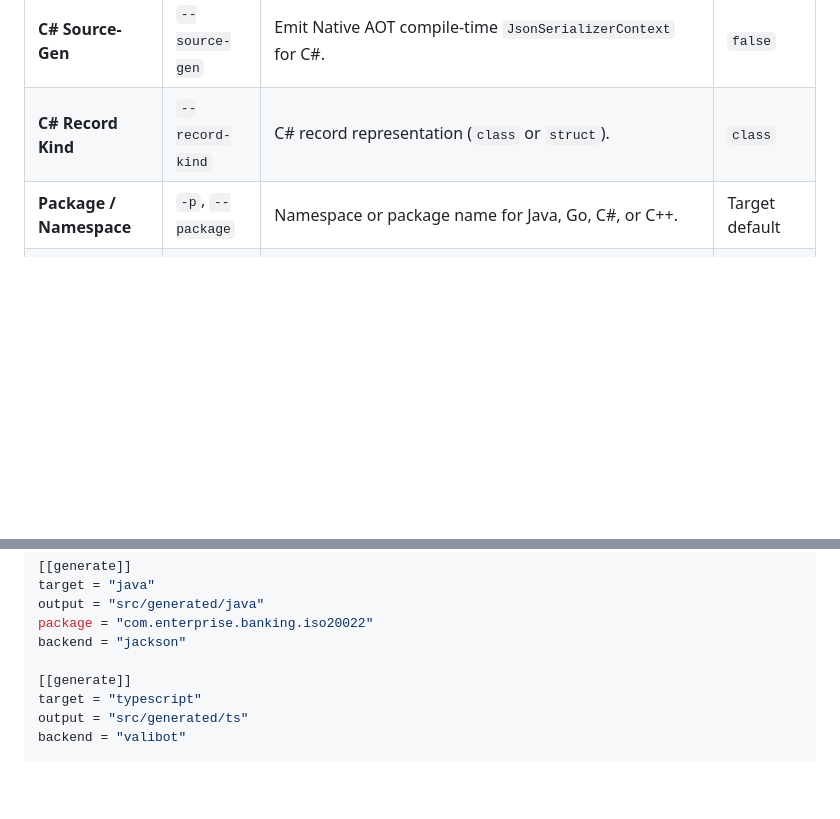
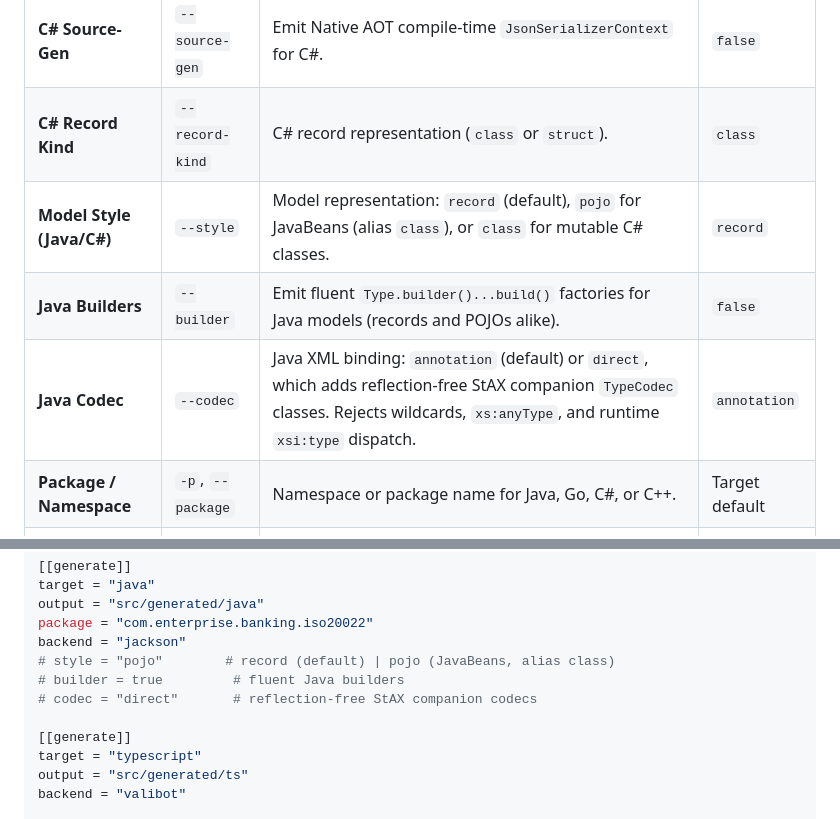
Before and after one commit to nth-bailey/PolyXML, a Markdown page: docs/guides/compiler.md, 2 parts joined by grey strips. Rendered like a GitHub page; blank space fills up the shorter version.

```diff
--- a/docs/guides/compiler.md
+++ b/docs/guides/compiler.md
@@ -79,6 +79,9 @@ polyxml generate \
 | **Validation Schemas** | `--zod` | Emit runtime Zod validation schemas for TypeScript (equivalent to `--backend zod`). | `false` |
 | **C# Source-Gen** | `--source-gen` | Emit Native AOT compile-time `JsonSerializerContext` for C#. | `false` |
 | **C# Record Kind** | `--record-kind` | C# record representation (`class` or `struct`). | `class` |
+| **Model Style (Java/C#)** | `--style` | Model representation: `record` (default), `pojo` for JavaBeans (alias `class`), or `class` for mutable C# classes. | `record` |
+| **Java Builders** | `--builder` | Emit fluent `Type.builder()...build()` factories for Java models (records and POJOs alike). | `false` |
+| **Java Codec** | `--codec` | Java XML binding: `annotation` (default) or `direct`, which adds reflection-free StAX companion `TypeCodec` classes. Rejects wildcards, `xs:anyType`, and runtime `xsi:type` dispatch. | `annotation` |
 | **Package / Namespace** | `-p`, `--package` | Namespace or package name for Java, Go, C#, or C++. | Target default |
 | **Custom Header** | `--custom-header` | Custom comment, license, or linter directive text to prepend to generated files. | `None` |
 | **Dry Run** | `--dry-run` | Parse and print generated output without writing to disk. | `false` |
@@ -122,6 +125,9 @@ target = "java"
 output = "src/generated/java"
 package = "com.enterprise.banking.iso20022"
 backend = "jackson"
+# style = "pojo"        # record (default) | pojo (JavaBeans, alias class)
+# builder = true         # fluent Java builders
+# codec = "direct"       # reflection-free StAX companion codecs
 
 [[generate]]
 target = "typescript"
```
Also changed, not shown: README.md (+3 -3 lines), docs/why-polyxml.md (+2 -2 lines).
